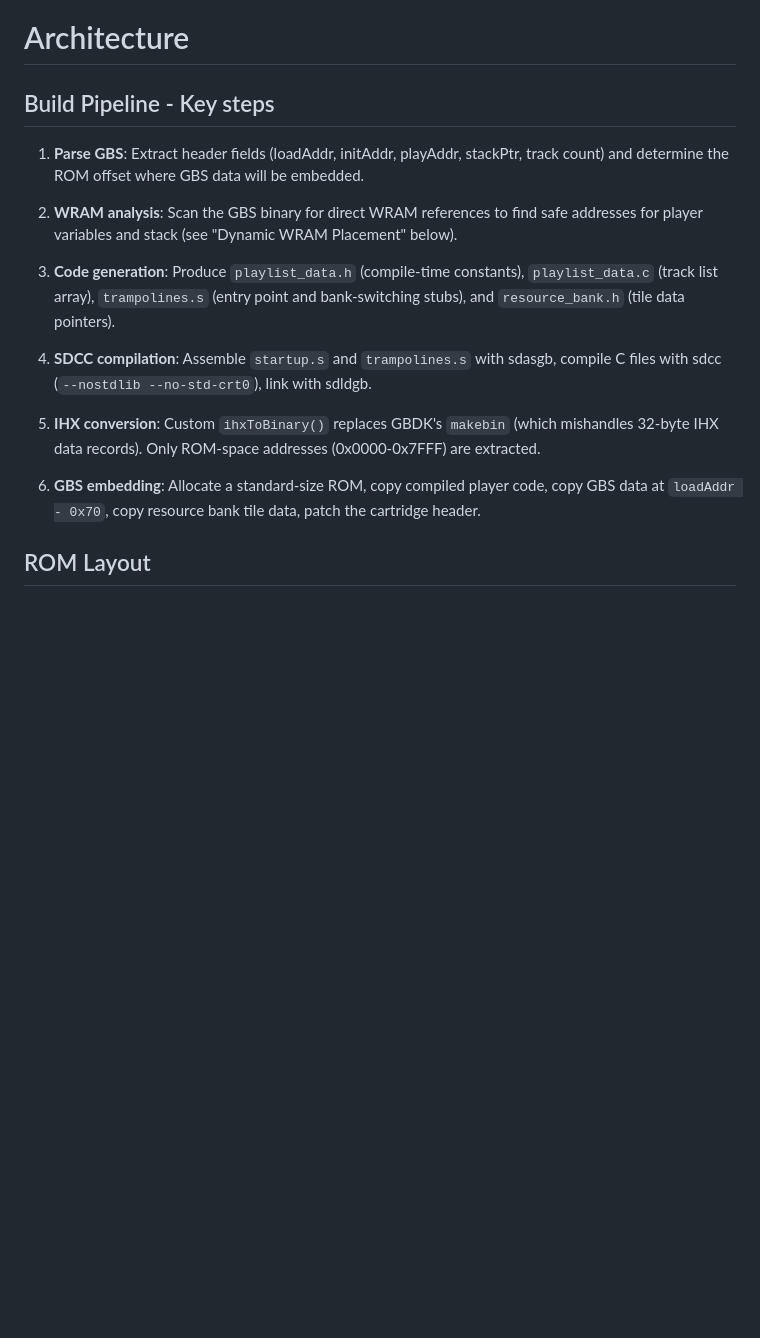
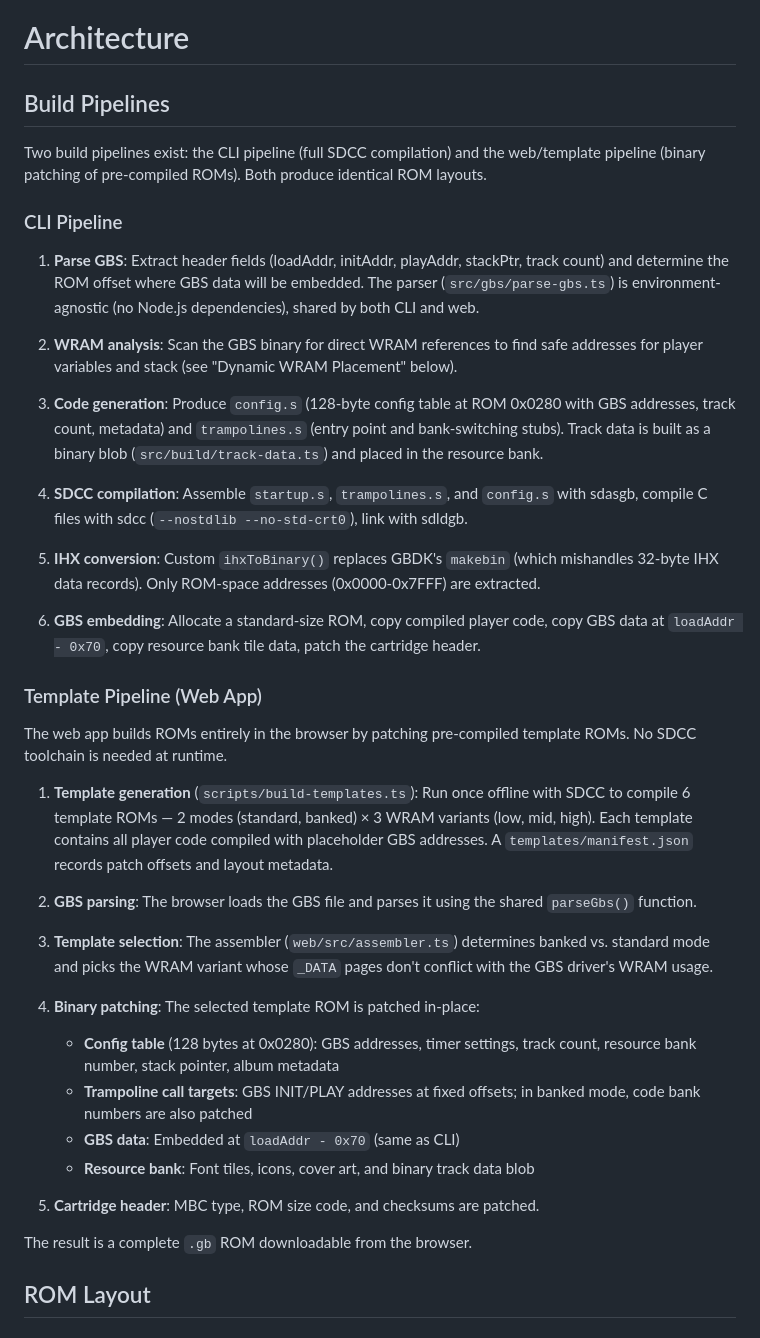
Before and after one commit to clifforj/gbs-master, a Markdown page: ARCHITECTURE.md, the part around one of its changes. Drawn GitHub-style; blank space fills up the shorter version.

```diff
--- a/ARCHITECTURE.md
+++ b/ARCHITECTURE.md
@@ -1,18 +1,42 @@
 # Architecture
 
-## Build Pipeline - Key steps
+## Build Pipelines
 
-1. **Parse GBS**: Extract header fields (loadAddr, initAddr, playAddr, stackPtr, track count) and determine the ROM offset where GBS data will be embedded.
+Two build pipelines exist: the CLI pipeline (full SDCC compilation) and the web/template pipeline (binary patching of pre-compiled ROMs). Both produce identical ROM layouts.
+
+### CLI Pipeline
+
+1. **Parse GBS**: Extract header fields (loadAddr, initAddr, playAddr, stackPtr, track count) and determine the ROM offset where GBS data will be embedded. The parser (`src/gbs/parse-gbs.ts`) is environment-agnostic (no Node.js dependencies), shared by both CLI and web.
 
 2. **WRAM analysis**: Scan the GBS binary for direct WRAM references to find safe addresses for player variables and stack (see "Dynamic WRAM Placement" below).
 
-3. **Code generation**: Produce `playlist_data.h` (compile-time constants), `playlist_data.c` (track list array), `trampolines.s` (entry point and bank-switching stubs), and `resource_bank.h` (tile data pointers).
+3. **Code generation**: Produce `config.s` (128-byte config table at ROM 0x0280 with GBS addresses, track count, metadata) and `trampolines.s` (entry point and bank-switching stubs). Track data is built as a binary blob (`src/build/track-data.ts`) and placed in the resource bank.
 
-4. **SDCC compilation**: Assemble `startup.s` and `trampolines.s` with sdasgb, compile C files with sdcc (`--nostdlib --no-std-crt0`), link with sdldgb.
+4. **SDCC compilation**: Assemble `startup.s`, `trampolines.s`, and `config.s` with sdasgb, compile C files with sdcc (`--nostdlib --no-std-crt0`), link with sdldgb.
 
 5. **IHX conversion**: Custom `ihxToBinary()` replaces GBDK's `makebin` (which mishandles 32-byte IHX data records). Only ROM-space addresses (0x0000-0x7FFF) are extracted.
 
 6. **GBS embedding**: Allocate a standard-size ROM, copy compiled player code, copy GBS data at `loadAddr - 0x70`, copy resource bank tile data, patch the cartridge header.
+
+### Template Pipeline (Web App)
+
+The web app builds ROMs entirely in the browser by patching pre-compiled template ROMs. No SDCC toolchain is needed at runtime.
+
+1. **Template generation** (`scripts/build-templates.ts`): Run once offline with SDCC to compile 6 template ROMs — 2 modes (standard, banked) × 3 WRAM variants (low, mid, high). Each template contains all player code compiled with placeholder GBS addresses. A `templates/manifest.json` records patch offsets and layout metadata.
+
+2. **GBS parsing**: The browser loads the GBS file and parses it using the shared `parseGbs()` function.
+
+3. **Template selection**: The assembler (`web/src/assembler.ts`) determines banked vs. standard mode and picks the WRAM variant whose `_DATA` pages don't conflict with the GBS driver's WRAM usage.
+
+4. **Binary patching**: The selected template ROM is patched in-place:
+   - **Config table** (128 bytes at 0x0280): GBS addresses, timer settings, track count, resource bank number, stack pointer, album metadata
+   - **Trampoline call targets**: GBS INIT/PLAY addresses at fixed offsets; in banked mode, code bank numbers are also patched
+   - **GBS data**: Embedded at `loadAddr - 0x70` (same as CLI)
+   - **Resource bank**: Font tiles, icons, cover art, and binary track data blob
+
+5. **Cartridge header**: MBC type, ROM size code, and checksums are patched.
+
+The result is a complete `.gb` ROM downloadable from the browser.
 
 ## ROM Layout
 
```
Also changed, not shown: other parts of ARCHITECTURE.md (+59 -2 lines), README.md (+29 -2 lines).
